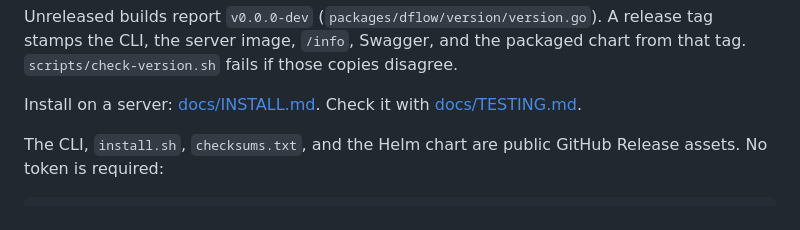
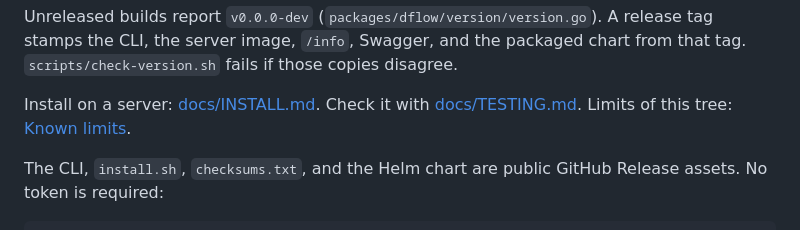
Before and after one commit to dflow-sh/kube-poc, a Markdown page: README.md, the part around the change. Drawn GitHub-style.

```diff
--- a/README.md
+++ b/README.md
@@ -60,7 +60,7 @@ Binaries:
 
 Unreleased builds report `v0.0.0-dev` (`packages/dflow/version/version.go`). A release tag stamps the CLI, the server image, `/info`, Swagger, and the packaged chart from that tag. `scripts/check-version.sh` fails if those copies disagree.
 
-Install on a server: [docs/INSTALL.md](docs/INSTALL.md). Check it with [docs/TESTING.md](docs/TESTING.md).
+Install on a server: [docs/INSTALL.md](docs/INSTALL.md). Check it with [docs/TESTING.md](docs/TESTING.md). Limits of this tree: [Known limits](docs/INSTALL.md#known-limits).
 
 The CLI, `install.sh`, `checksums.txt`, and the Helm chart are public GitHub Release assets. No token is required:
 
```
Also changed, not shown: docs/INSTALL.md (+15 -1 lines).
